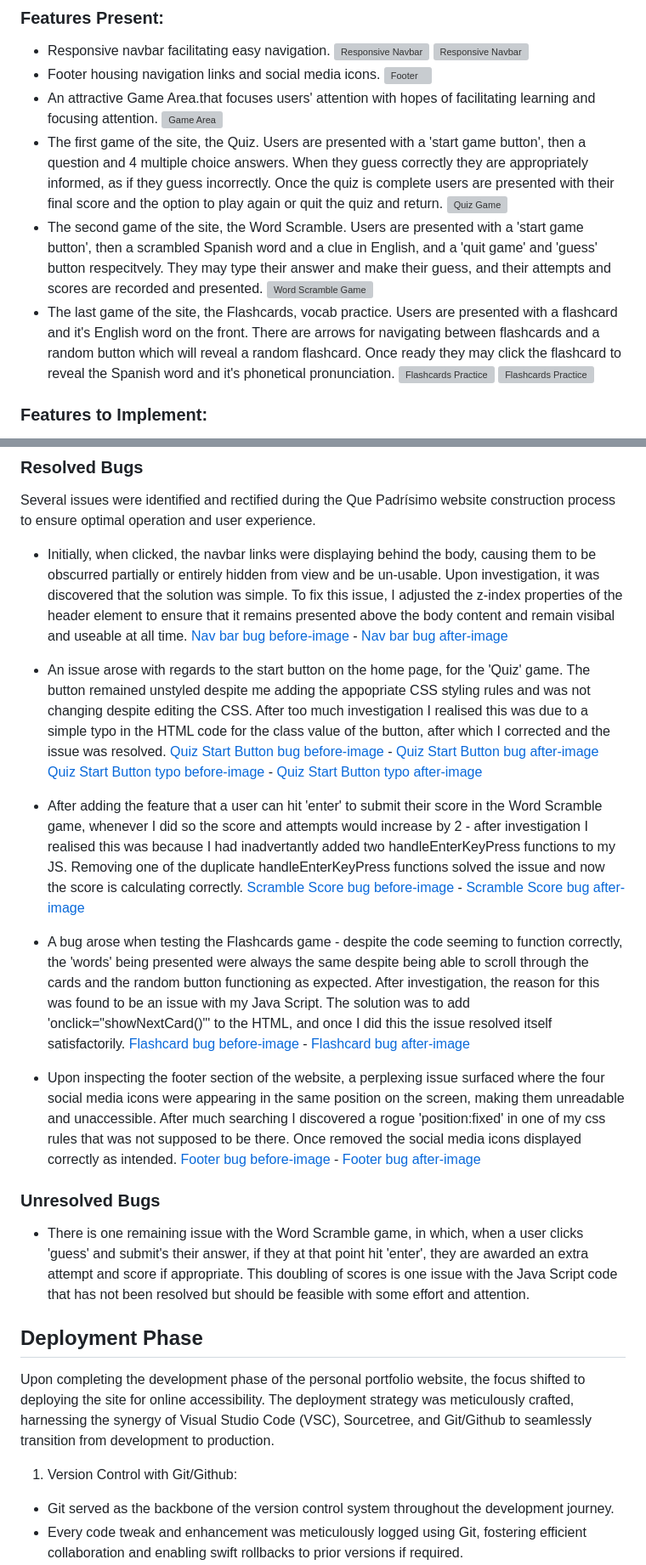
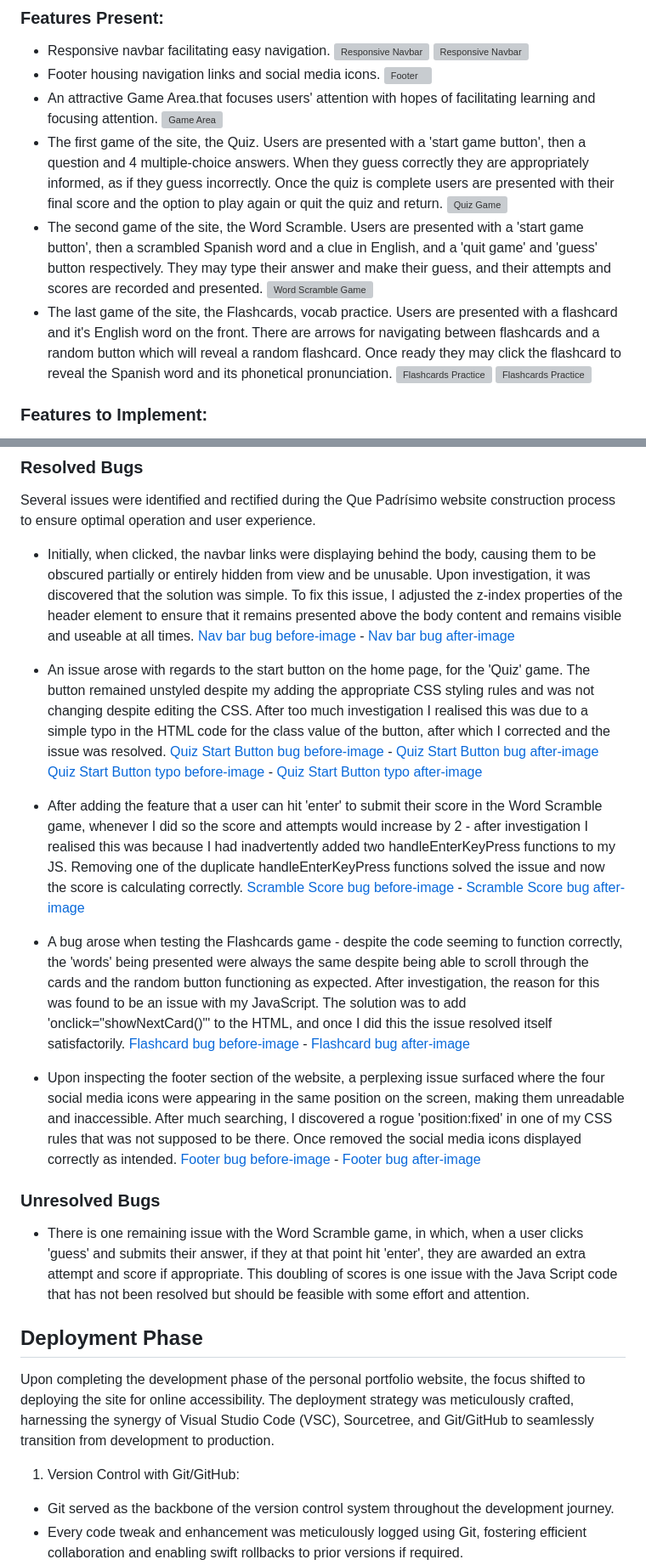
Before and after one commit to DamianGillessen1989/que-padrisimo, a Markdown page: README.md, 2 parts joined by grey strips. Shown: that part at 85% size. Drawn GitHub-style; grey boxes are pictures that could not be loaded.

Commit message:
Spelling corrections in README file

```diff
--- a/README.md
+++ b/README.md
@@ -144,11 +144,11 @@ The site structure is ultimately designed to be visually appealing, logically or
 ![Footer](https://raw.githubusercontent.com/DamianGillessen1989/que-padrisimo/main/docs/que-padrisimo-footer.webp)
 - An attractive Game Area.that focuses users' attention with hopes of facilitating learning and focusing attention.
 ![Game Area](https://raw.githubusercontent.com/DamianGillessen1989/que-padrisimo/main/docs/que-padrisimo-game-area.webp)
-- The first game of the site, the Quiz. Users are presented with a 'start game button', then a question and 4 multiple choice answers. When they guess correctly they are appropriately informed, as if they guess incorrectly. Once the quiz is complete users are presented with their final score and the option to play again or quit the quiz and return.
+- The first game of the site, the Quiz. Users are presented with a 'start game button', then a question and 4 multiple-choice answers. When they guess correctly they are appropriately informed, as if they guess incorrectly. Once the quiz is complete users are presented with their final score and the option to play again or quit the quiz and return.
 ![Quiz Game](https://raw.githubusercontent.com/DamianGillessen1989/que-padrisimo/main/docs/que-padrisimo-quiz.webp)
-- The second game of the site, the Word Scramble. Users are presented with a 'start game button', then a scrambled Spanish word and a clue in English, and a 'quit game' and 'guess' button respecitvely. They may type their answer and make their guess, and their attempts and scores are recorded and presented.
+- The second game of the site, the Word Scramble. Users are presented with a 'start game button', then a scrambled Spanish word and a clue in English, and a 'quit game' and 'guess' button respectively. They may type their answer and make their guess, and their attempts and scores are recorded and presented.
 ![Word Scramble Game](https://raw.githubusercontent.com/DamianGillessen1989/que-padrisimo/main/docs/que-padrisimo-scramble.webp)
-- The last game of the site, the Flashcards, vocab practice. Users are presented with a flashcard and it's English word on the front. There are arrows for navigating between flashcards and a random button which will reveal a random flashcard. Once ready they may click the flashcard to reveal the Spanish word and it's phonetical pronunciation.
+- The last game of the site, the Flashcards, vocab practice. Users are presented with a flashcard and it's English word on the front. There are arrows for navigating between flashcards and a random button which will reveal a random flashcard. Once ready they may click the flashcard to reveal the Spanish word and its phonetical pronunciation.
 ![Flashcards Practice](https://raw.githubusercontent.com/DamianGillessen1989/que-padrisimo/main/docs/que-padrisimo-flashcard.webp)
 ![Flashcards Practice](https://raw.githubusercontent.com/DamianGillessen1989/que-padrisimo/main/docs/que-padrisimo-flashcard-two.webp)
 
@@ -202,25 +202,25 @@ A thorough testing approach was carried out to ensure the new site's optimal ope
 
 Several issues were identified and rectified during the Que Padrísimo website construction process to ensure optimal operation and user experience.
 
-- Initially, when clicked, the navbar links were displaying behind the body, causing them to be obscurred partially or entirely hidden from view and be un-usable. Upon investigation, it was discovered that the solution was simple. To fix this issue, I adjusted the z-index properties of the header element to ensure that it remains presented above the body content and remain visibal and useable at all time. [Nav bar bug before-image](https://raw.githubusercontent.com/DamianGillessen1989/que-padrisimo/main/docs/nav-bar-bug-before.webp) - [Nav bar bug after-image](https://raw.githubusercontent.com/DamianGillessen1989/que-padrisimo/main/docs/nav-bar-bug-after.webp)
+- Initially, when clicked, the navbar links were displaying behind the body, causing them to be obscured partially or entirely hidden from view and be unusable. Upon investigation, it was discovered that the solution was simple. To fix this issue, I adjusted the z-index properties of the header element to ensure that it remains presented above the body content and remains visible and useable at all times. [Nav bar bug before-image](https://raw.githubusercontent.com/DamianGillessen1989/que-padrisimo/main/docs/nav-bar-bug-before.webp) - [Nav bar bug after-image](https://raw.githubusercontent.com/DamianGillessen1989/que-padrisimo/main/docs/nav-bar-bug-after.webp)
 
-- An issue arose with regards to the start button on the home page, for the 'Quiz' game. The button remained unstyled despite me adding the appopriate CSS styling rules and was not changing despite editing the CSS. After too much investigation I realised this was due to a simple typo in the HTML code for the class value of the button, after which I corrected and the issue was resolved. [Quiz Start Button bug before-image](https://raw.githubusercontent.com/DamianGillessen1989/que-padrisimo/main/docs/quiz-before.webp) - [Quiz Start Button bug after-image](https://raw.githubusercontent.com/DamianGillessen1989/que-padrisimo/main/docs/quiz-after.webp) [Quiz Start Button typo before-image](https://raw.githubusercontent.com/DamianGillessen1989/que-padrisimo/main/docs/quiz-code-before.webp) - [Quiz Start Button typo after-image](https://raw.githubusercontent.com/DamianGillessen1989/que-padrisimo/main/docs/quiz-code-after.webp)
+- An issue arose with regards to the start button on the home page, for the 'Quiz' game. The button remained unstyled despite my adding the appropriate CSS styling rules and was not changing despite editing the CSS. After too much investigation I realised this was due to a simple typo in the HTML code for the class value of the button, after which I corrected and the issue was resolved. [Quiz Start Button bug before-image](https://raw.githubusercontent.com/DamianGillessen1989/que-padrisimo/main/docs/quiz-before.webp) - [Quiz Start Button bug after-image](https://raw.githubusercontent.com/DamianGillessen1989/que-padrisimo/main/docs/quiz-after.webp) [Quiz Start Button typo before-image](https://raw.githubusercontent.com/DamianGillessen1989/que-padrisimo/main/docs/quiz-code-before.webp) - [Quiz Start Button typo after-image](https://raw.githubusercontent.com/DamianGillessen1989/que-padrisimo/main/docs/quiz-code-after.webp)
 
-- After adding the feature that a user can hit 'enter' to submit their score in the Word Scramble game, whenever I did so the score and attempts would increase by 2 - after investigation I realised this was because I had inadvertantly added two handleEnterKeyPress functions to my JS. Removing one of the duplicate handleEnterKeyPress functions solved the issue and now the score is calculating correctly. [Scramble Score bug before-image](https://raw.githubusercontent.com/DamianGillessen1989/que-padrisimov/main/docs/scramble-bug-before.webp) - [Scramble Score bug after-image](https://raw.githubusercontent.com/DamianGillessen1989/que-padrisimo/main/docs/scramble-bug-after.webp)
+- After adding the feature that a user can hit 'enter' to submit their score in the Word Scramble game, whenever I did so the score and attempts would increase by 2 - after investigation I realised this was because I had inadvertently added two handleEnterKeyPress functions to my JS. Removing one of the duplicate handleEnterKeyPress functions solved the issue and now the score is calculating correctly. [Scramble Score bug before-image](https://raw.githubusercontent.com/DamianGillessen1989/que-padrisimov/main/docs/scramble-bug-before.webp) - [Scramble Score bug after-image](https://raw.githubusercontent.com/DamianGillessen1989/que-padrisimo/main/docs/scramble-bug-after.webp)
 
-- A bug arose when testing the Flashcards game - despite the code seeming to function correctly, the 'words' being presented were always the same despite being able to scroll through the cards and the random button functioning as expected. After investigation, the reason for this was found to be an issue with my Java Script. The solution was to add 'onclick="showNextCard()"' to the HTML, and once I did this the issue resolved itself satisfactorily. [Flashcard bug before-image](https://raw.githubusercontent.com/DamianGillessen1989/que-padrisimo/main/docs/flashcard-bug-before.webp) - [Flashcard bug after-image](https://raw.githubusercontent.com/DamianGillessen1989/que-padrisimo/main/docs/flashcard-bug-after.webp)
+- A bug arose when testing the Flashcards game - despite the code seeming to function correctly, the 'words' being presented were always the same despite being able to scroll through the cards and the random button functioning as expected. After investigation, the reason for this was found to be an issue with my JavaScript. The solution was to add 'onclick="showNextCard()"' to the HTML, and once I did this the issue resolved itself satisfactorily. [Flashcard bug before-image](https://raw.githubusercontent.com/DamianGillessen1989/que-padrisimo/main/docs/flashcard-bug-before.webp) - [Flashcard bug after-image](https://raw.githubusercontent.com/DamianGillessen1989/que-padrisimo/main/docs/flashcard-bug-after.webp)
 
-- Upon inspecting the footer section of the website, a perplexing issue surfaced where the four social media icons were appearing in the same position on the screen, making them unreadable and unaccessible. After much searching I discovered a rogue 'position:fixed' in one of my css rules that was not supposed to be there. Once removed the social media icons displayed correctly as intended. [Footer bug before-image](https://raw.githubusercontent.com/DamianGillessen1989/que-padrisimo/main/docs/footer-bug-before.webp) - [Footer bug after-image](https://raw.githubusercontent.com/DamianGillessen1989/que-padrisimo/main/docs/footer-bug-after.webp)
+- Upon inspecting the footer section of the website, a perplexing issue surfaced where the four social media icons were appearing in the same position on the screen, making them unreadable and inaccessible. After much searching, I discovered a rogue 'position:fixed' in one of my CSS rules that was not supposed to be there. Once removed the social media icons displayed correctly as intended. [Footer bug before-image](https://raw.githubusercontent.com/DamianGillessen1989/que-padrisimo/main/docs/footer-bug-before.webp) - [Footer bug after-image](https://raw.githubusercontent.com/DamianGillessen1989/que-padrisimo/main/docs/footer-bug-after.webp)
 
 ### Unresolved Bugs
 
-- There is one remaining issue with the Word Scramble game, in which, when a user clicks 'guess' and submit's their answer, if they at that point hit 'enter', they are awarded an extra attempt and score if appropriate. This doubling of scores is one issue with the Java Script code that has not been resolved but should be feasible with some effort and attention.
+- There is one remaining issue with the Word Scramble game, in which, when a user clicks 'guess' and submits their answer, if they at that point hit 'enter', they are awarded an extra attempt and score if appropriate. This doubling of scores is one issue with the Java Script code that has not been resolved but should be feasible with some effort and attention.
 
 ## Deployment Phase
 
-Upon completing the development phase of the personal portfolio website, the focus shifted to deploying the site for online accessibility. The deployment strategy was meticulously crafted, harnessing the synergy of Visual Studio Code (VSC), Sourcetree, and Git/Github to seamlessly transition from development to production.
+Upon completing the development phase of the personal portfolio website, the focus shifted to deploying the site for online accessibility. The deployment strategy was meticulously crafted, harnessing the synergy of Visual Studio Code (VSC), Sourcetree, and Git/GitHub to seamlessly transition from development to production.
 
-1. Version Control with Git/Github:
+1. Version Control with Git/GitHub:
 
 - Git served as the backbone of the version control system throughout the development journey.
 - Every code tweak and enhancement was meticulously logged using Git, fostering efficient collaboration and enabling swift rollbacks to prior versions if required.
```
Also changed, not shown: other parts of README.md (+20 -20 lines).
